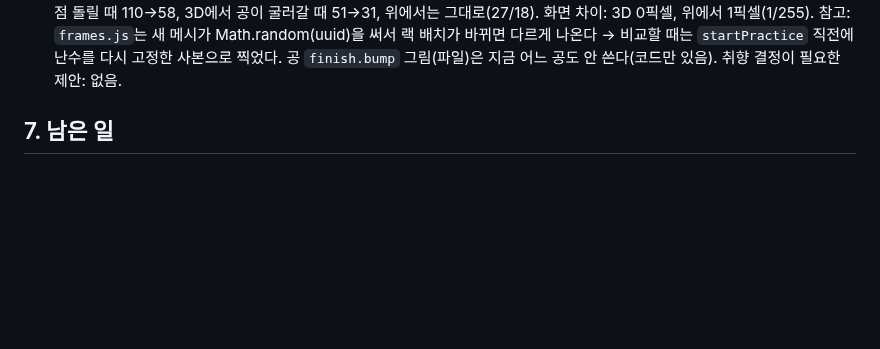
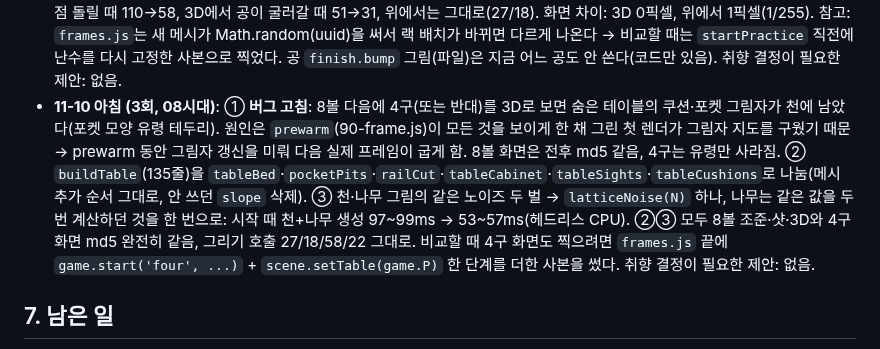
Before and after one commit to coooxroad/8-Ball, a Markdown page: HANDOFF.md, the part around the change. GitHub-like rendering; blank space fills up the shorter version.

Commit message:
HANDOFF: 6-15 night runs, third entry
Co-Authored-By: Claude Opus 5.5 <noreply@anthropic.com>
Claude-Session: https://claude.ai/code/session_01SqeiJuQg2yNwp5zYqxhjW6

```diff
--- a/HANDOFF.md
+++ b/HANDOFF.md
@@ -449,6 +449,14 @@ Codex가 짚었지만 이번에 안 한 것: timeout을 일찍 보내는 것(자
   참고: `frames.js`는 새 메시가 Math.random(uuid)을 써서 랙 배치가 바뀌면 다르게 나온다 → 비교할 때는 `startPractice` 직전에 난수를
   다시 고정한 사본으로 찍었다. 공 `finish.bump` 그림(파일)은 지금 어느 공도 안 쓴다(코드만 있음).
   취향 결정이 필요한 제안: 없음.
+- **11-10 아침 (3회, 08시대)**: ① **버그 고침**: 8볼 다음에 4구(또는 반대)를 3D로 보면 숨은 테이블의 쿠션·포켓 그림자가
+  천에 남았다(포켓 모양 유령 테두리). 원인은 `prewarm`(90-frame.js)이 모든 것을 보이게 한 채 그린 첫 렌더가 그림자 지도를 구웠기 때문
+  → prewarm 동안 그림자 갱신을 미뤄 다음 실제 프레임이 굽게 함. 8볼 화면은 전후 md5 같음, 4구는 유령만 사라짐.
+  ② `buildTable`(135줄)을 `tableBed`·`pocketPits`·`railCut`·`tableCabinet`·`tableSights`·`tableCushions`로 나눔(메시 추가 순서 그대로,
+  안 쓰던 `slope` 삭제). ③ 천·나무 그림의 같은 노이즈 두 벌 → `latticeNoise(N)` 하나, 나무는 같은 값을 두 번 계산하던 것을 한 번으로:
+  시작 때 천+나무 생성 97~99ms → 53~57ms(헤드리스 CPU). ②③ 모두 8볼 조준·샷·3D와 4구 화면 md5 완전히 같음, 그리기 호출 27/18/58/22 그대로.
+  비교할 때 4구 화면도 찍으려면 `frames.js` 끝에 `game.start('four', ...)` + `scene.setTable(game.P)` 한 단계를 더한 사본을 썼다.
+  취향 결정이 필요한 제안: 없음.
 
 ## 7. 남은 일
 
```
